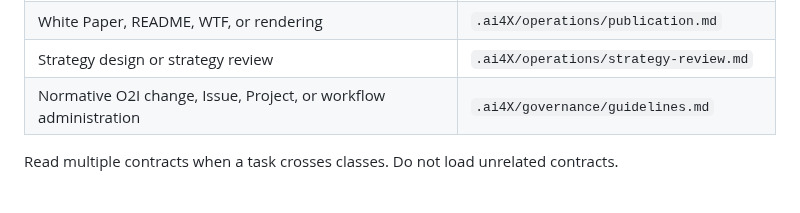
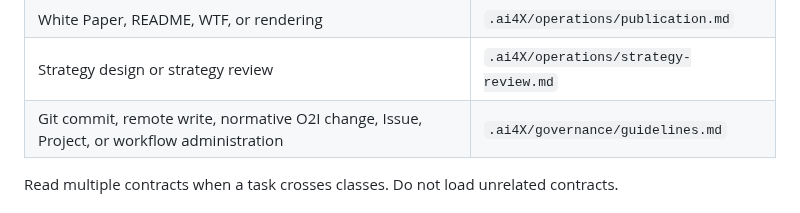
Before and after one commit to normenmueller/o2i, a Markdown page: .ai4X/BEHAVIOR.md, the part around the change. Rendered like a GitHub page.

```diff
--- a/.ai4X/BEHAVIOR.md
+++ b/.ai4X/BEHAVIOR.md
@@ -18,7 +18,7 @@ repository.
 | ArchiMate, metamodel, or syntax work | `.ai4X/operations/modeling.md` |
 | White Paper, README, WTF, or rendering | `.ai4X/operations/publication.md` |
 | Strategy design or strategy review | `.ai4X/operations/strategy-review.md` |
-| Normative O2I change, Issue, Project, or workflow administration | `.ai4X/governance/guidelines.md` |
+| Git commit, remote write, normative O2I change, Issue, Project, or workflow administration | `.ai4X/governance/guidelines.md` |
 
 Read multiple contracts when a task crosses classes. Do not load unrelated
 contracts.
```
Also changed, not shown: .ai4X/governance/guidelines.md (+11 -0 lines), CONTRIBUTING.md (+4 -0 lines).
